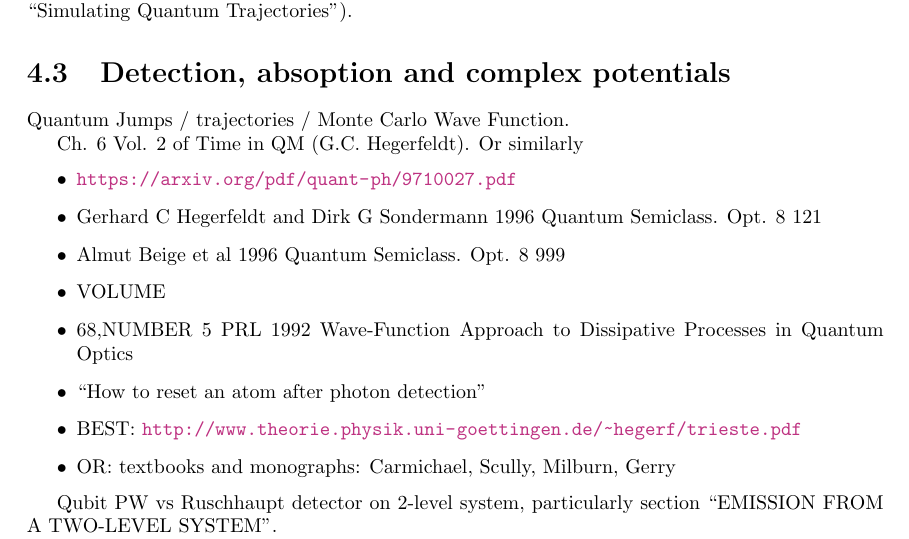
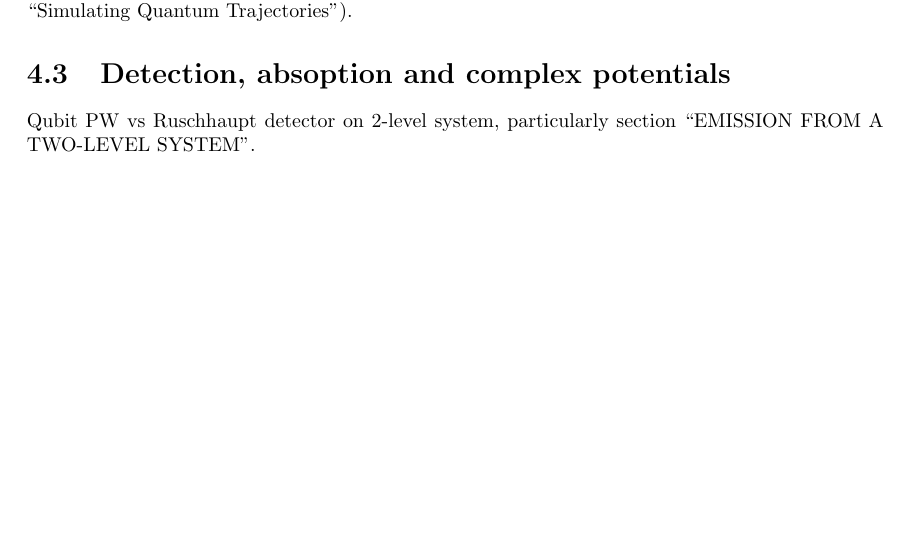
Before and after one commit to gderosa/timeq, a LaTeX thesis (tex/main.tex, which reads tex/irrev/absorb.tex): part of page 45 of 72, cut so that both start at the same text, the shorter picture padded with empty space. Compiled offline with pdfLaTeX.

Commit message:
remove a todo

```diff
--- a/tex/irrev/absorb.tex
+++ b/tex/irrev/absorb.tex
@@ -90,20 +90,6 @@ to account for the non-unitarity of the evolution
 
 \section{Detection, absoption and complex potentials}
 
-Quantum Jumps / trajectories / Monte Carlo Wave Function.
-
-Ch. 6 Vol. 2 of Time in QM (G.C. Hegerfeldt). Or similarly
-\begin{itemize}
-  \item \url{https://arxiv.org/pdf/quant-ph/9710027.pdf}
-  \item Gerhard C Hegerfeldt and Dirk G Sondermann 1996 Quantum Semiclass. Opt. 8 121
-  \item  Almut Beige et al 1996 Quantum Semiclass. Opt. 8 999
-  \item VOLUME
-  \item 68,NUMBER 5 PRL 1992 Wave-Function Approach to Dissipative Processes in Quantum Optics
-  \item ``How to reset an atom after photon detection''
-  \item BEST: \url{http://www.theorie.physik.uni-goettingen.de/~hegerf/trieste.pdf}
-  \item OR: textbooks and monographs: Carmichael, Scully, Milburn, Gerry
-\end{itemize}
-
 Qubit PW vs Ruschhaupt detector on 2-level system,
 particularly section “EMISSION FROM A TWO-LEVEL SYSTEM”.
 
```
